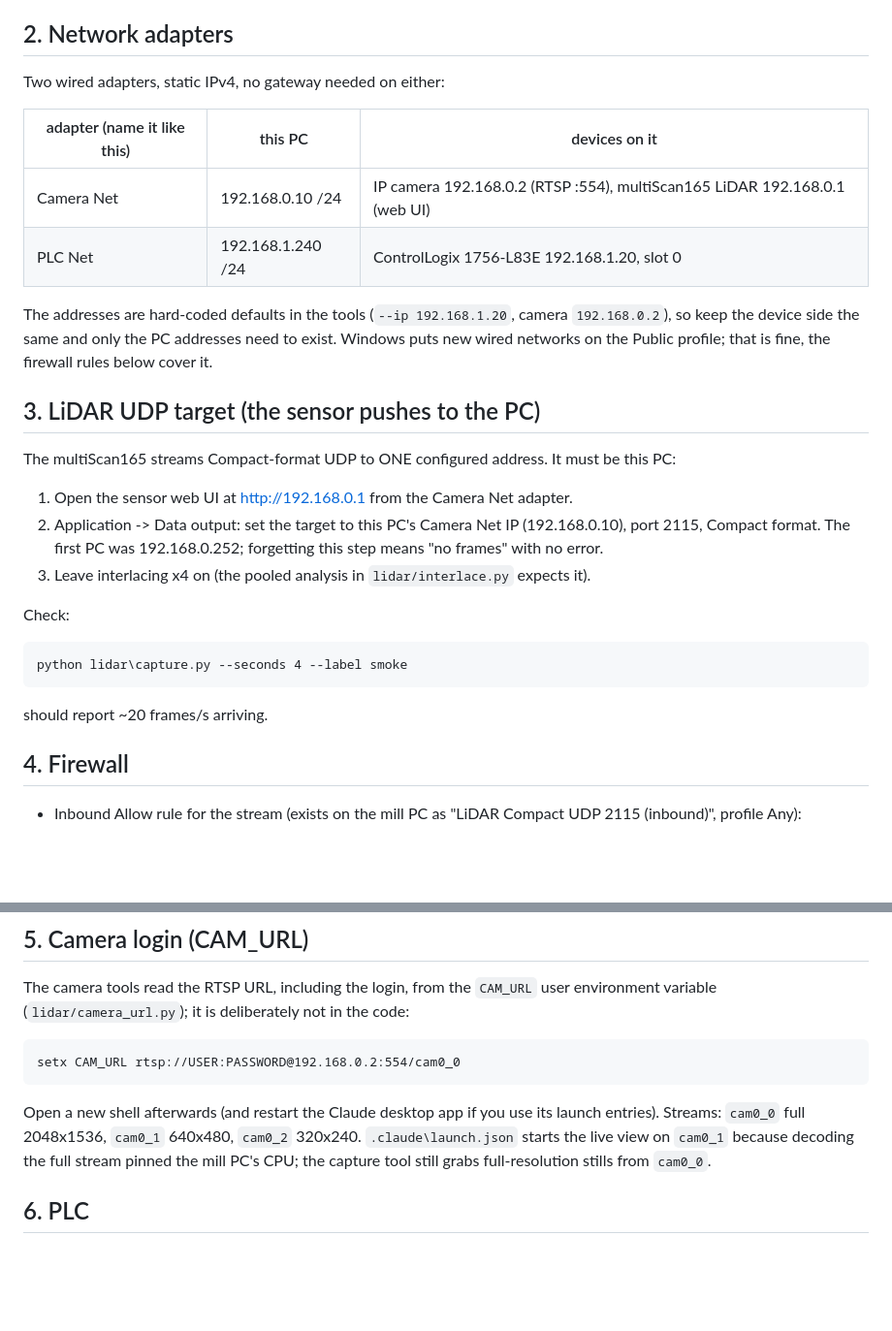
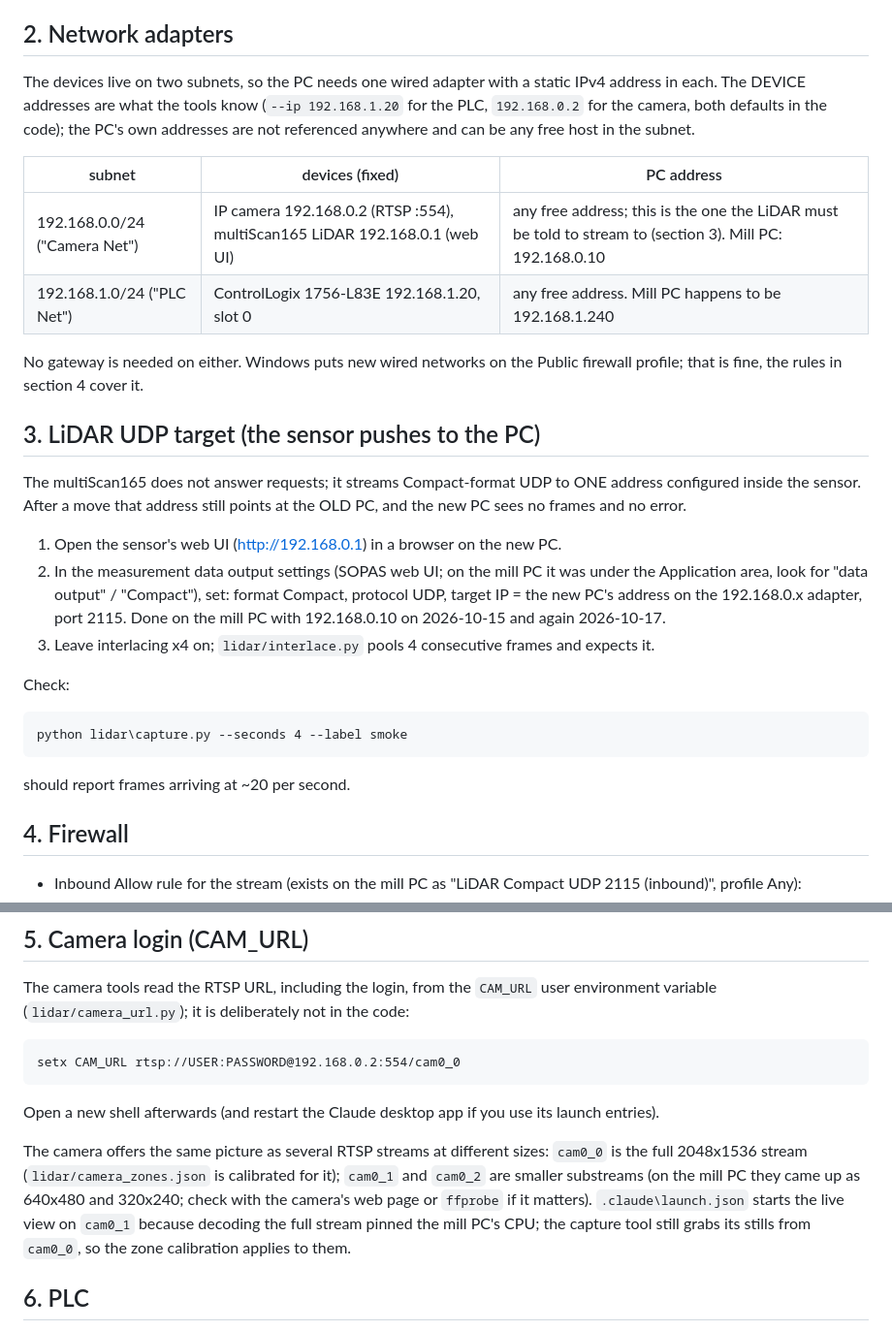
Before and after one commit to sterlingwiebe-alt/MillCamera, a Markdown page: MOVE.md, 2 parts joined by grey strips. Shown at 97% size. Rendered like a GitHub page; blank space fills up the shorter version.

Commit message:
MOVE.md: PC addresses are not requirements, only device addresses and the sensor's configured UDP target; state the web UI path and substream sizes as things to check

```diff
--- a/MOVE.md
+++ b/MOVE.md
@@ -23,35 +23,40 @@ differs.
 
 ## 2. Network adapters
 
-Two wired adapters, static IPv4, no gateway needed on either:
+The devices live on two subnets, so the PC needs one wired adapter with a
+static IPv4 address in each. The DEVICE addresses are what the tools know
+(`--ip 192.168.1.20` for the PLC, `192.168.0.2` for the camera, both
+defaults in the code); the PC's own addresses are not referenced anywhere
+and can be any free host in the subnet.
 
-| adapter (name it like this) | this PC | devices on it |
+| subnet | devices (fixed) | PC address |
 |---|---|---|
-| Camera Net | 192.168.0.10 /24 | IP camera 192.168.0.2 (RTSP :554), multiScan165 LiDAR 192.168.0.1 (web UI) |
-| PLC Net | 192.168.1.240 /24 | ControlLogix 1756-L83E 192.168.1.20, slot 0 |
+| 192.168.0.0/24 ("Camera Net") | IP camera 192.168.0.2 (RTSP :554), multiScan165 LiDAR 192.168.0.1 (web UI) | any free address; this is the one the LiDAR must be told to stream to (section 3). Mill PC: 192.168.0.10 |
+| 192.168.1.0/24 ("PLC Net") | ControlLogix 1756-L83E 192.168.1.20, slot 0 | any free address. Mill PC happens to be 192.168.1.240 |
 
-The addresses are hard-coded defaults in the tools (`--ip 192.168.1.20`,
-camera `192.168.0.2`), so keep the device side the same and only the PC
-addresses need to exist. Windows puts new wired networks on the Public
-profile; that is fine, the firewall rules below cover it.
+No gateway is needed on either. Windows puts new wired networks on the
+Public firewall profile; that is fine, the rules in section 4 cover it.
 
 ## 3. LiDAR UDP target (the sensor pushes to the PC)
 
-The multiScan165 streams Compact-format UDP to ONE configured address. It
-must be this PC:
+The multiScan165 does not answer requests; it streams Compact-format UDP
+to ONE address configured inside the sensor. After a move that address
+still points at the OLD PC, and the new PC sees no frames and no error.
 
-1. Open the sensor web UI at http://192.168.0.1 from the Camera Net adapter.
-2. Application -> Data output: set the target to this PC's Camera Net IP
-   (192.168.0.10), port 2115, Compact format. The first PC was
-   192.168.0.252; forgetting this step means "no frames" with no error.
-3. Leave interlacing x4 on (the pooled analysis in `lidar/interlace.py`
-   expects it).
+1. Open the sensor's web UI (http://192.168.0.1) in a browser on the new PC.
+2. In the measurement data output settings (SOPAS web UI; on the mill PC
+   it was under the Application area, look for "data output" / "Compact"),
+   set: format Compact, protocol UDP, target IP = the new PC's address on
+   the 192.168.0.x adapter, port 2115. Done on the mill PC with
+   192.168.0.10 on 2026-10-15 and again 2026-10-17.
+3. Leave interlacing x4 on; `lidar/interlace.py` pools 4 consecutive
+   frames and expects it.
 
 Check:
 
     python lidar\capture.py --seconds 4 --label smoke
 
-should report ~20 frames/s arriving.
+should report frames arriving at ~20 per second.
 
 ## 4. Firewall
 
@@ -79,10 +84,16 @@ in the code:
     setx CAM_URL rtsp://USER:PASSWORD@192.168.0.2:554/cam0_0
 
 Open a new shell afterwards (and restart the Claude desktop app if you use
-its launch entries). Streams: `cam0_0` full 2048x1536, `cam0_1` 640x480,
-`cam0_2` 320x240. `.claude\launch.json` starts the live view on `cam0_1`
-because decoding the full stream pinned the mill PC's CPU; the capture
-tool still grabs full-resolution stills from `cam0_0`.
+its launch entries).
+
+The camera offers the same picture as several RTSP streams at different
+sizes: `cam0_0` is the full 2048x1536 stream (`lidar/camera_zones.json` is
+calibrated for it); `cam0_1` and `cam0_2` are smaller substreams (on the
+mill PC they came up as 640x480 and 320x240; check with the camera's web
+page or `ffprobe` if it matters). `.claude\launch.json` starts the live
+view on `cam0_1` because decoding the full stream pinned the mill PC's
+CPU; the capture tool still grabs its stills from `cam0_0`, so the zone
+calibration applies to them.
 
 ## 6. PLC
 
```
